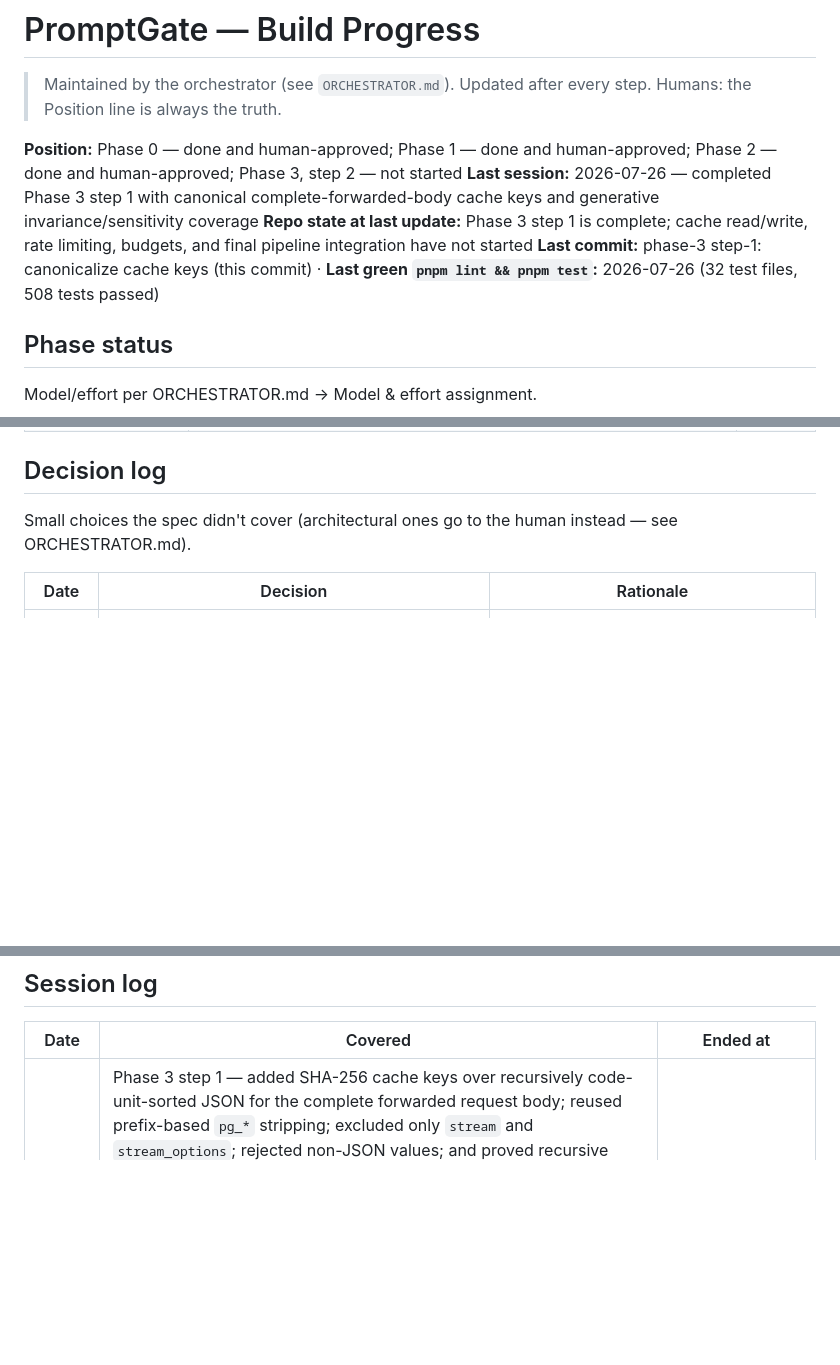
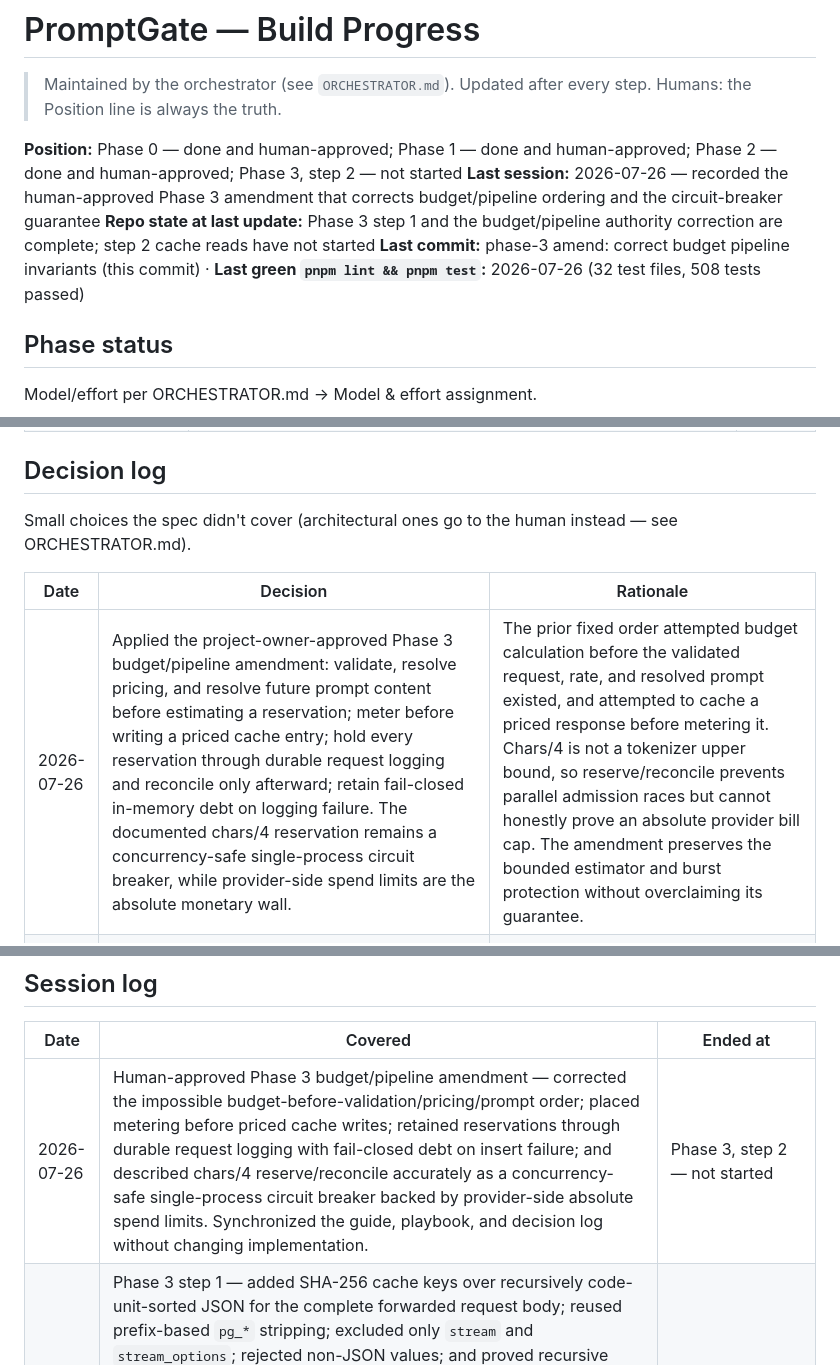
Before and after one commit to ASDFGHJKLZXC123/promptgate, a Markdown page: PROGRESS.md, 3 parts joined by grey strips. Rendered like a GitHub page; blank space fills up the shorter version.

Commit message:
phase-3 amend: correct budget pipeline invariants

```diff
--- a/PROGRESS.md
+++ b/PROGRESS.md
@@ -3,9 +3,9 @@
 > Maintained by the orchestrator (see `ORCHESTRATOR.md`). Updated after every step. Humans: the Position line is always the truth.
 
 **Position:** Phase 0 — done and human-approved; Phase 1 — done and human-approved; Phase 2 — done and human-approved; Phase 3, step 2 — not started
-**Last session:** 2026-07-26 — completed Phase 3 step 1 with canonical complete-forwarded-body cache keys and generative invariance/sensitivity coverage
-**Repo state at last update:** Phase 3 step 1 is complete; cache read/write, rate limiting, budgets, and final pipeline integration have not started
-**Last commit:** phase-3 step-1: canonicalize cache keys (this commit) · **Last green `pnpm lint && pnpm test`:** 2026-07-26 (32 test files, 508 tests passed)
+**Last session:** 2026-07-26 — recorded the human-approved Phase 3 amendment that corrects budget/pipeline ordering and the circuit-breaker guarantee
+**Repo state at last update:** Phase 3 step 1 and the budget/pipeline authority correction are complete; step 2 cache reads have not started
+**Last commit:** phase-3 amend: correct budget pipeline invariants (this commit) · **Last green `pnpm lint && pnpm test`:** 2026-07-26 (32 test files, 508 tests passed)
 
 ## Phase status
 
@@ -64,6 +64,7 @@ Small choices the spec didn't cover (architectural ones go to the human instead
 
 | Date | Decision | Rationale |
 |---|---|---|
+| 2026-07-26 | Applied the project-owner-approved Phase 3 budget/pipeline amendment: validate, resolve pricing, and resolve future prompt content before estimating a reservation; meter before writing a priced cache entry; hold every reservation through durable request logging and reconcile only afterward; retain fail-closed in-memory debt on logging failure. The documented chars/4 reservation remains a concurrency-safe single-process circuit breaker, while provider-side spend limits are the absolute monetary wall. | The prior fixed order attempted budget calculation before the validated request, rate, and resolved prompt existed, and attempted to cache a priced response before metering it. Chars/4 is not a tokenizer upper bound, so reserve/reconcile prevents parallel admission races but cannot honestly prove an absolute provider bill cap. The amendment preserves the bounded estimator and burst protection without overclaiming its guarantee. |
 | 2026-07-25 | Accept one validated terminal usage-bearing compatible-stream frame in either observed form: OpenAI's separate empty-choice usage chunk, or a combined Gemini/DeepSeek frame whose every nonempty choice carries a supported non-null `finish_reason`. The frame remains strictly terminal before one buffered `[DONE]` and clean EOF; duplicate/missing/malformed usage, unfinished choices, or later data still fail closed. | The authorized Phase 2 captures showed Gemini collapsing role, visible content, finish, and usage into one frame and DeepSeek attaching usage to its final finish choice despite `stream_options.include_usage=true`. Requiring empty choices rejected both current providers; requiring every combined choice to be finished preserves the terminal invariant without broadly accepting mid-stream usage. |
 | 2026-07-25 | Expose streamed request metering through an authenticated, owner-scoped `GET /v1/requests/:request_id/usage` response containing only the request UUID, model, streamed flag, nullable input/output/cost, estimated flag, and status. Validate and canonicalize the UUID at the route boundary, enforce `request_id AND api_key_id` in one DAO query, collapse malformed/unknown/legacy/cross-owner misses to one 404, and mark every authenticated route outcome `private, no-store`. | A response UUID is intentionally visible, so possession alone cannot authorize metering access. Composite SQL ownership avoids fetch-then-check disclosure; one non-cacheable miss path prevents both an ownership oracle and intermediary cache poisoning, while nullable fields avoid representing incomplete metering as zero. |
 | 2026-07-25 | Treat a streaming socket reset as its own idempotent pipeline outcome: register the documented guarded `request.raw` close listener plus a guarded response-side close listener before upstream invocation, abort the single upstream controller, close an abnormally exited iterator exactly once, and persist `client_aborted` directly through the shared logging seam when Fastify skips `onResponse`. Retain exact terminal usage when already observed; otherwise estimate prompt plus every forwarded choice's visible text with chars/4 and mark the cost estimated. | A POST request body can finish before its response stream disconnects, and Fastify does not guarantee the normal post-response hook after a reset. Explicit outcome and logging guards prevent false normal-close aborts, duplicate rows, leaked upstream generators, provider-error misclassification, and unmarked estimated billing. |
@@ -109,6 +110,7 @@ Small choices the spec didn't cover (architectural ones go to the human instead
 
 | Date | Covered | Ended at |
 |---|---|---|
+| 2026-07-26 | Human-approved Phase 3 budget/pipeline amendment — corrected the impossible budget-before-validation/pricing/prompt order; placed metering before priced cache writes; retained reservations through durable request logging with fail-closed debt on insert failure; and described chars/4 reserve/reconcile accurately as a concurrency-safe single-process circuit breaker backed by provider-side absolute spend limits. Synchronized the guide, playbook, and decision log without changing implementation. | Phase 3, step 2 — not started |
 | 2026-07-26 | Phase 3 step 1 — added SHA-256 cache keys over recursively code-unit-sorted JSON for the complete forwarded request body; reused prefix-based `pg_*` stripping; excluded only `stream` and `stream_options`; rejected non-JSON values; and proved recursive insertion-order and source-whitespace invariance across 100 deterministic shuffles plus sensitivity to every representative forwarded field, nested provider options, and a future unknown field. GPT-5.6 Terra / high implemented the bounded step. Six focused tests, all 508 tests, lint across 95 files, and the strict four-package build passed without live traffic. | Phase 3, step 2 — not started |
 | 2026-07-26 | Phase 2 completion gate — the project owner explicitly approved the completed and verified phase after reviewing the ordered commits, changed-file scope, configured-provider live results, unavailable-provider deferrals, exact usage and published-rate cost reconciliation, lint, 502 tests, strict build, Docker health, resolved live-contract deviation, checkpoint A verdict, and final evidence record. | Phase 3 — not started |
 | 2026-07-25 | Phase 2 completion checkpoint — rebuilt corrected commit `b1b3f6e` and reran the live gateway matrix from the start. Gemini streamed `Hi!` in one chunk and persisted exact 3 input/17 billable output/44 micro-USD; DeepSeek streamed 64 chunks and persisted exact cache-aware 6 input/63 output/19 micro-USD. Both owner-scoped usage lookups returned 200 with `streamed=1`, `cost_estimated=0`, `status=ok`, and `first_token_ms < total_ms`. OpenAI and Anthropic were explicitly deferred because their keys are absent. The literal four-row SQLite output retained the two earlier failed rows below the two passing final rows; the evidence distinguishes them. Docker remained healthy with HTTP 200. Final lint checked 93 files, all 502 tests passed, strict four-package build passed, and diff checks were clean. GPT-5.6 Sol / xhigh checkpoint A audited all four provider paths, the live/deferred matrix, the full Phase 2 diff, and Phase 3 seam compatibility; verdict `proceed with adjustments`, limited to committing/linking `docs/evidence/phase-2.md`, moving this file to awaiting approval, and keeping Phase 3 not started. | Phase 2 completion gate — awaiting explicit human approval; Phase 3 not started |
```
Also changed, not shown: BUILD_PLAYBOOK.md (+8 -7 lines), IMPLEMENTATION_GUIDE.md (+14 -12 lines).
